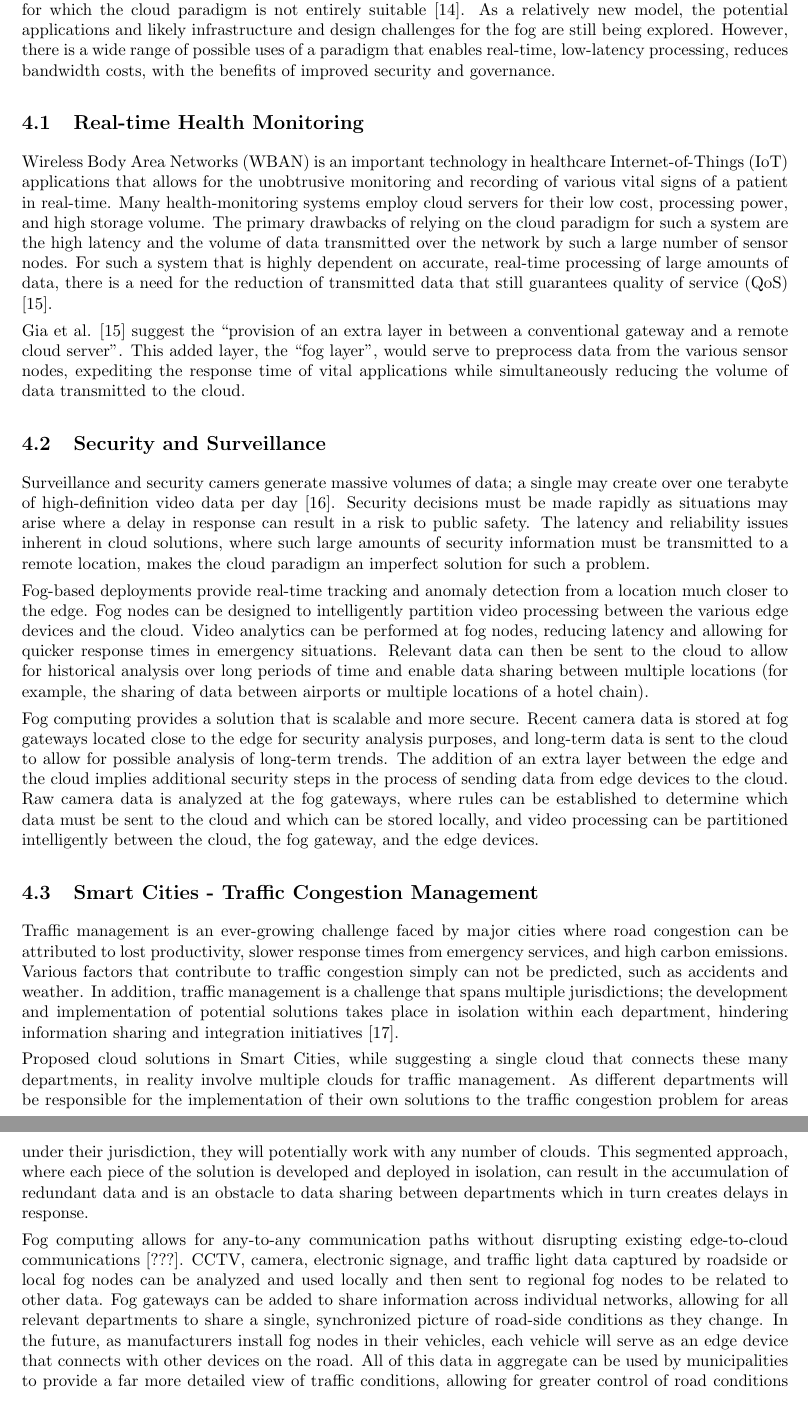
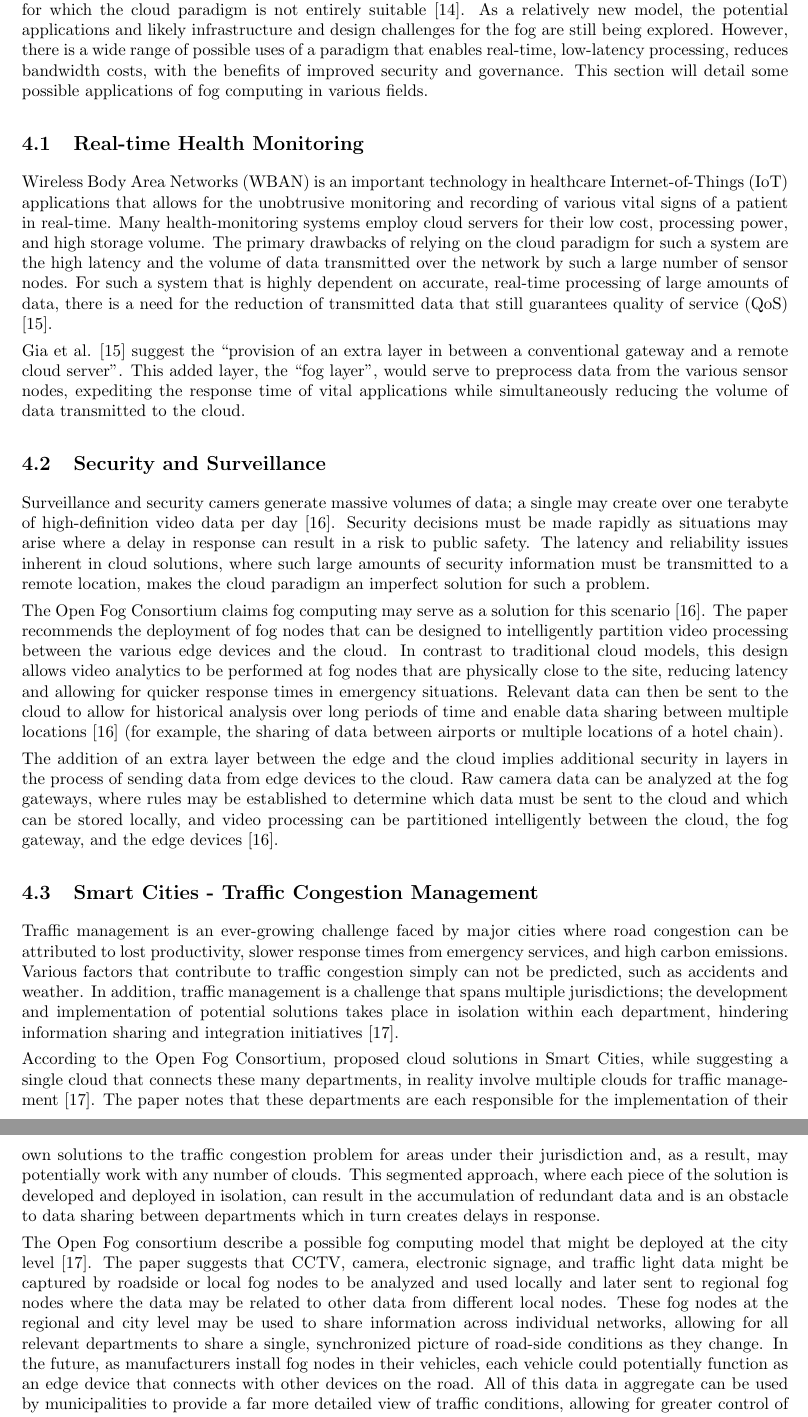
Before and after one commit to pdev55/fogcomputing, a LaTeX document (report.tex): two parts of pages 11 and 12 of 13, joined at a grey line, cut so that both start at the same text. Compiled offline with pdfLaTeX.

Commit message:
Updated Applications

```diff
--- a/report.tex
+++ b/report.tex
@@ -203,7 +203,7 @@ To protect privacy, Yi et al. \cite{yi2015survey} suggest to run ``privacy-prese
 \section{Applications}
 %Various examples (across different disciplines) provided with clear arguments why they are relevant.
 
-Fog computing was conceptualized as an extension of the cloud to address services and applications for which the cloud paradigm is not entirely suitable \cite{bessis2014big}. As a relatively new model, the potential applications and likely infrastructure and design challenges for the fog are still being explored. However, there is a wide range of possible uses of a paradigm that enables real-time, low-latency processing, reduces bandwidth costs, with the benefits of improved security and governance.
+Fog computing was conceptualized as an extension of the cloud to address services and applications for which the cloud paradigm is not entirely suitable \cite{bessis2014big}. As a relatively new model, the potential applications and likely infrastructure and design challenges for the fog are still being explored. However, there is a wide range of possible uses of a paradigm that enables real-time, low-latency processing, reduces bandwidth costs, with the benefits of improved security and governance. This section will detail some possible applications of fog computing in various fields.
 
 \subsection{Real-time Health Monitoring}
 Wireless Body Area Networks (WBAN) is an important technology in healthcare Internet-of-Things (IoT) applications that allows for the unobtrusive monitoring and recording of various vital signs of a patient in real-time. Many health-monitoring systems employ cloud servers for their low cost, processing power, and high storage volume. The primary drawbacks of relying on the cloud paradigm for such a system are the high latency and the volume of data transmitted over the network by such a large number of sensor nodes. For such a system that is highly dependent on accurate, real-time processing of large amounts of data, there is a need for the reduction of transmitted data that still guarantees quality of service (QoS) \cite{gia2015fog}.
@@ -213,16 +213,16 @@ Gia et al. \cite{gia2015fog} suggest the ``provision of an extra layer in betwee
 \subsection{Security and Surveillance}
 Surveillance and security camers generate massive volumes of data; a single may create over one terabyte of high-definition video data per day \cite{openfogconsortium2017visualsecurity}. Security decisions must be made rapidly as situations may arise where a delay in response can result in a risk to public safety. The latency and reliability issues inherent in cloud solutions, where such large amounts of security information must be transmitted to a remote location, makes the cloud paradigm an imperfect solution for such a problem.
 
-Fog-based deployments provide real-time tracking and anomaly detection from a location much closer to the edge. Fog nodes can be designed to intelligently partition video processing between the various edge devices and the cloud. Video analytics can be performed at fog nodes, reducing latency and allowing for quicker response times in emergency situations. Relevant data can then be sent to the cloud to allow for historical analysis over long periods of time and enable data sharing between multiple locations (for example, the sharing of data between airports or multiple locations of a hotel chain).
+The Open Fog Consortium claims fog computing may serve as a solution for this scenario \cite{openfogconsortium2017visualsecurity}. The paper recommends the deployment of fog nodes that can be designed to intelligently partition video processing between the various edge devices and the cloud. In contrast to traditional cloud models, this design allows video analytics to be performed at fog nodes that are physically close to the site, reducing latency and allowing for quicker response times in emergency situations. Relevant data can then be sent to the cloud to allow for historical analysis over long periods of time and enable data sharing between multiple locations \cite{openfogconsortium2017visualsecurity} (for example, the sharing of data between airports or multiple locations of a hotel chain).
 
-Fog computing provides a solution that is scalable and more secure. Recent camera data is stored at fog gateways located close to the edge for security analysis purposes, and long-term data is sent to the cloud to allow for possible analysis of long-term trends. The addition of an extra layer between the edge and the cloud implies additional security steps in the process of sending data from edge devices to the cloud. Raw camera data is analyzed at the fog gateways, where rules can be established to determine which data must be sent to the cloud and which can be stored locally, and video processing can be partitioned intelligently between the cloud, the fog gateway, and the edge devices.
+The addition of an extra layer between the edge and the cloud implies additional security in layers in the process of sending data from edge devices to the cloud. Raw camera data can be analyzed at the fog gateways, where rules may be established to determine which data must be sent to the cloud and which can be stored locally, and video processing can be partitioned intelligently between the cloud, the fog gateway, and the edge devices \cite{openfogconsortium2017visualsecurity}.
 
 \subsection{Smart Cities - Traffic Congestion Management}
 Traffic management is an ever-growing challenge faced by major cities where road congestion can be attributed to lost productivity, slower response times from emergency services, and high carbon emissions. Various factors that contribute to traffic congestion simply can not be predicted, such as accidents and weather. In addition, traffic management is a challenge that spans multiple jurisdictions; the development and implementation of potential solutions takes place in isolation within each department, hindering information sharing and integration initiatives \cite{openfogconsortium2017trafficmanagement}.
 
-Proposed cloud solutions in Smart Cities, while suggesting a single cloud that connects these many departments, in reality involve multiple clouds for traffic management. As different departments will be responsible for the implementation of their own solutions to the traffic congestion problem for areas under their jurisdiction, they will potentially work with any number of clouds. This segmented approach, where each piece of the solution is developed and deployed in isolation, can result in the accumulation of redundant data and is an obstacle to data sharing between departments which in turn creates delays in response.
+According to the Open Fog Consortium, proposed cloud solutions in Smart Cities, while suggesting a single cloud that connects these many departments, in reality involve multiple clouds for traffic management \cite{openfogconsortium2017trafficmanagement}. The paper notes that these departments are each responsible for the implementation of their own solutions to the traffic congestion problem for areas under their jurisdiction and, as a result, may potentially work with any number of clouds. This segmented approach, where each piece of the solution is developed and deployed in isolation, can result in the accumulation of redundant data and is an obstacle to data sharing between departments which in turn creates delays in response.
 
-Fog computing allows for any-to-any communication paths without disrupting existing edge-to-cloud communications [???]. CCTV, camera, electronic signage, and traffic light data captured by roadside or local fog nodes can be analyzed and used locally and then sent to regional fog nodes to be related to other data. Fog gateways can be added to share information across individual networks, allowing for all relevant departments to share a single, synchronized picture of road-side conditions as they change. In the future, as manufacturers install fog nodes in their vehicles, each vehicle will serve as an edge device that connects with other devices on the road. All of this data in aggregate can be used by municipalities to provide a far more detailed view of traffic conditions, allowing for greater control of road conditions and much quicker response times.
+The Open Fog consortium describe a possible fog computing model that might be deployed at the city level \cite{openfogconsortium2017trafficmanagement}. The paper suggests that CCTV, camera, electronic signage, and traffic light data might be  captured by roadside or local fog nodes to be analyzed and used locally and later sent to regional fog nodes where the data may be related to other data from different local nodes. These fog nodes at the regional and city level may be used to share information across individual networks, allowing for all relevant departments to share a single, synchronized picture of road-side conditions as they change. In the future, as manufacturers install fog nodes in their vehicles, each vehicle could potentially function as an edge device that connects with other devices on the road. All of this data in aggregate can be used by municipalities to provide a far more detailed view of traffic conditions, allowing for greater control of road conditions and much quicker response times.
 
 \pagebreak
 
```
